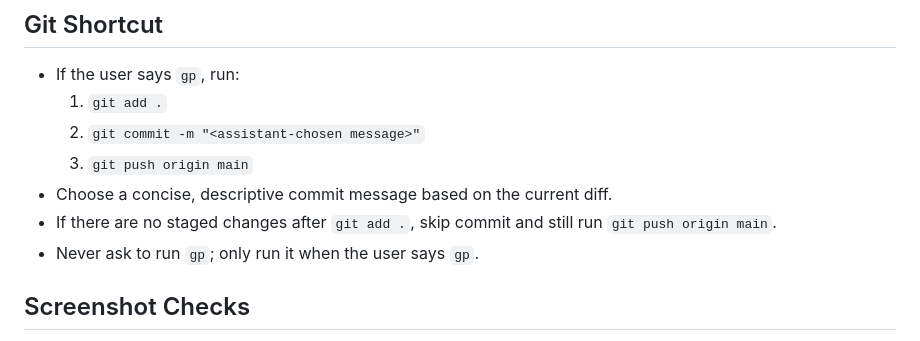
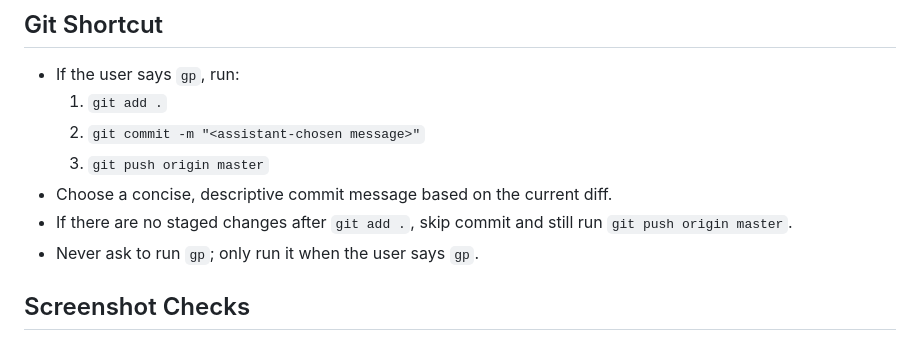
Before and after one commit to DanielHart1196/layersv2, a Markdown page: AGENTS.md, the part around the change. Rendered like a GitHub page.

Commit message:
Align branch notes with master

```diff
--- a/AGENTS.md
+++ b/AGENTS.md
@@ -4,9 +4,9 @@
 - If the user says `gp`, run:
   1. `git add .`
   2. `git commit -m "<assistant-chosen message>"`
-  3. `git push origin main`
+  3. `git push origin master`
 - Choose a concise, descriptive commit message based on the current diff.
-- If there are no staged changes after `git add .`, skip commit and still run `git push origin main`.
+- If there are no staged changes after `git add .`, skip commit and still run `git push origin master`.
 - Never ask to run `gp`; only run it when the user says `gp`.
 
 ## Screenshot Checks
```
Also changed, not shown: PROJECT_NOTES.md (+1 -1 lines).
